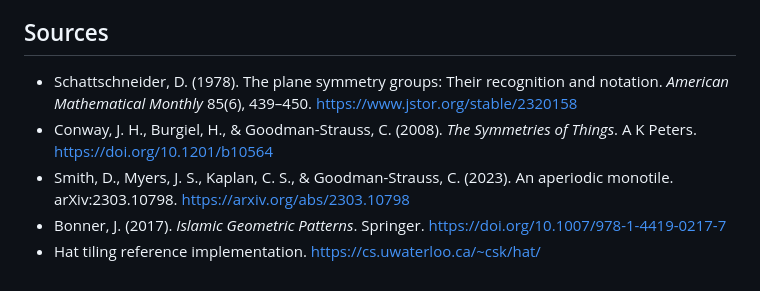
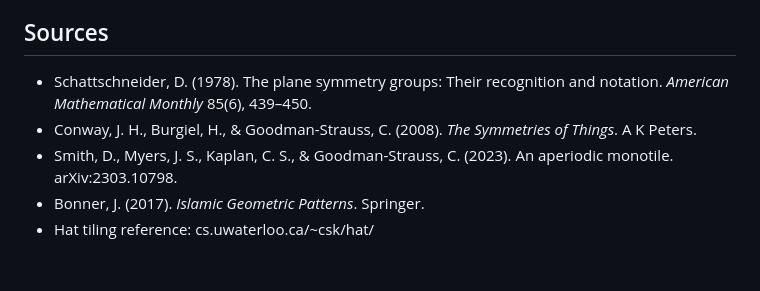
Before and after one commit to ag0x00/VisualThinking, a Markdown page: wiki/techniques/Symmetry-Group Pattern Generator.md, the part around the change. Drawn GitHub-style.

Commit message:
wiki: auto-commit 2026-05-17 22:24

```diff
--- a/wiki/techniques/Symmetry-Group Pattern Generator.md
+++ b/wiki/techniques/Symmetry-Group Pattern Generator.md
@@ -303,8 +303,8 @@ The 17-group framework is **mathematically universal**; the *motif choice + grou
 
 ## Sources
 
-- Schattschneider, D. (1978). The plane symmetry groups: Their recognition and notation. *American Mathematical Monthly* 85(6), 439–450. https://www.jstor.org/stable/2320158
-- Conway, J. H., Burgiel, H., & Goodman-Strauss, C. (2008). *The Symmetries of Things*. A K Peters. https://doi.org/10.1201/b10564
-- Smith, D., Myers, J. S., Kaplan, C. S., & Goodman-Strauss, C. (2023). An aperiodic monotile. arXiv:2303.10798. https://arxiv.org/abs/2303.10798
-- Bonner, J. (2017). *Islamic Geometric Patterns*. Springer. https://doi.org/10.1007/978-1-4419-0217-7
-- Hat tiling reference implementation. https://cs.uwaterloo.ca/~csk/hat/
+- Schattschneider, D. (1978). The plane symmetry groups: Their recognition and notation. *American Mathematical Monthly* 85(6), 439–450.
+- Conway, J. H., Burgiel, H., & Goodman-Strauss, C. (2008). *The Symmetries of Things*. A K Peters.
+- Smith, D., Myers, J. S., Kaplan, C. S., & Goodman-Strauss, C. (2023). An aperiodic monotile. arXiv:2303.10798.
+- Bonner, J. (2017). *Islamic Geometric Patterns*. Springer.
+- Hat tiling reference: cs.uwaterloo.ca/~csk/hat/
```
